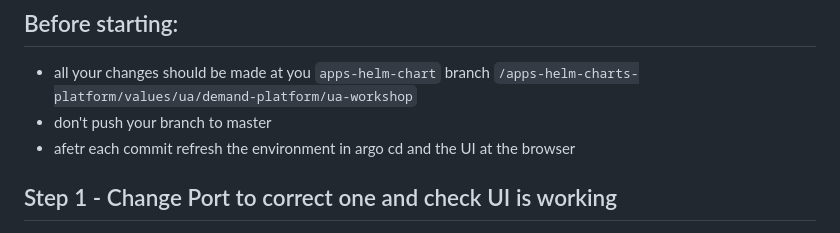
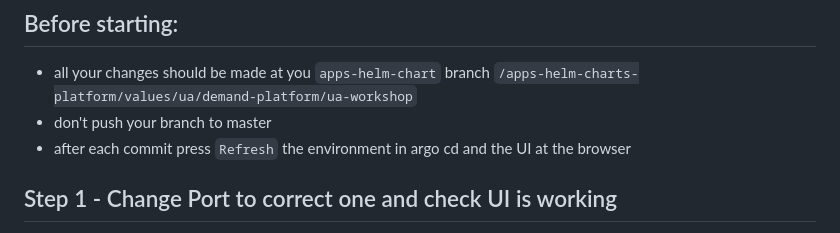
Before and after one commit to ntedgi/kube-argocd-helm-workshop, a Markdown page: README.md, the part around the change printed below. Rendered like a GitHub page.

```diff
--- a/README.md
+++ b/README.md
@@ -77,7 +77,7 @@ api url http://ua-workshop.uat-platform.ua-dev.us-east-1.ironsrc.mobi/
 * all your changes should be made at you `apps-helm-chart`  branch
 `/apps-helm-charts-platform/values/ua/demand-platform/ua-workshop`
 * don't push your branch to master
-* afetr each commit refresh the environment in argo cd and the UI at the browser
+* after each commit press `Refresh` the environment in argo cd and the UI at the browser
 
 ## Step 1 - Change Port to correct one and check UI is working
  * i accedently map the service PORT to wrong internal port 3324 at `values.yaml`
```
Also changed, not shown: other parts of README.md (+1 -0 lines).
